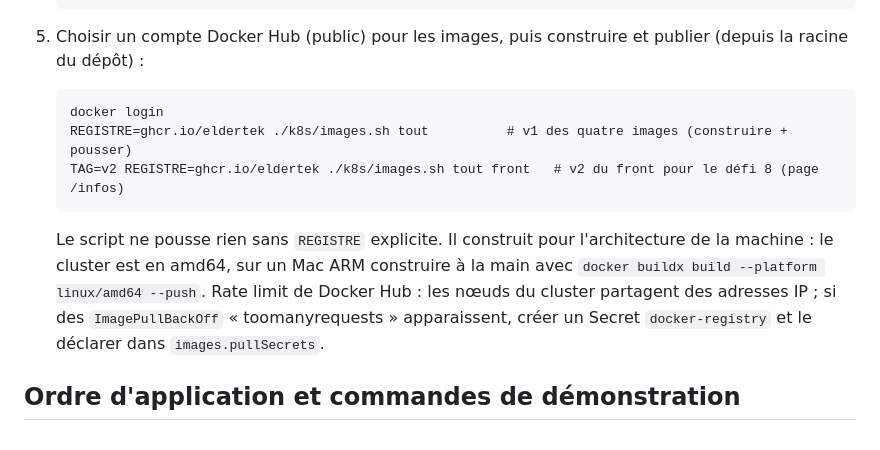
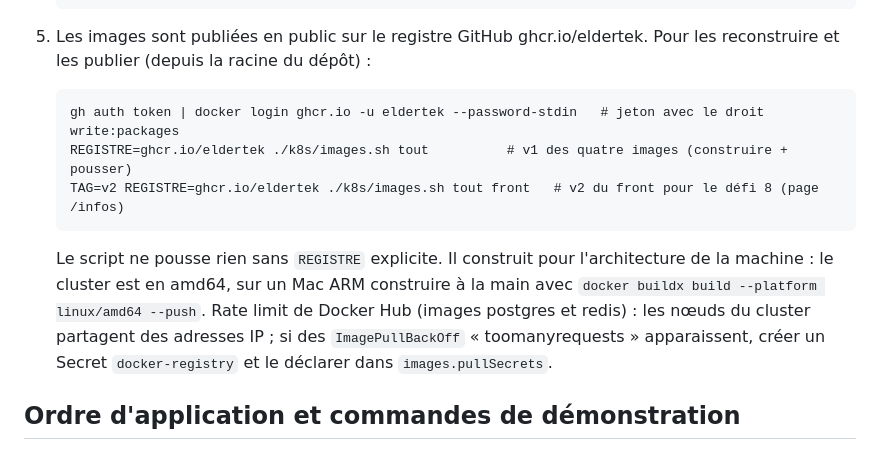
Before and after one commit to aztrooow/projet_architecture_web, a Markdown page: k8s/README.md, the part around the change. Rendered like a GitHub page.

Commit message:
k8s readme: images on ghcr.io

````diff
--- a/k8s/README.md
+++ b/k8s/README.md
@@ -62,16 +62,16 @@ k8s/
    kubectl top pods -n u-XXX                           # metrics-server présent (défi 9)
    kubectl get ingressclass                            # nom de la classe d'Ingress (nginx attendu)
    ```
-5. Choisir un compte Docker Hub (public) pour les images, puis construire et publier (depuis la racine du dépôt) :
+5. Les images sont publiées en public sur le registre GitHub ghcr.io/eldertek. Pour les reconstruire et les publier (depuis la racine du dépôt) :
 
    ```text
-   docker login
+   gh auth token | docker login ghcr.io -u eldertek --password-stdin   # jeton avec le droit write:packages
    REGISTRE=ghcr.io/eldertek ./k8s/images.sh tout          # v1 des quatre images (construire + pousser)
    TAG=v2 REGISTRE=ghcr.io/eldertek ./k8s/images.sh tout front   # v2 du front pour le défi 8 (page /infos)
    ```
 
    Le script ne pousse rien sans `REGISTRE` explicite. Il construit pour l'architecture de la machine : le cluster est en amd64, sur un Mac ARM construire à la main avec `docker buildx build --platform linux/amd64 --push`.
-   Rate limit de Docker Hub : les nœuds du cluster partagent des adresses IP ; si des `ImagePullBackOff` « toomanyrequests » apparaissent, créer un Secret `docker-registry` et le déclarer dans `images.pullSecrets`.
+   Rate limit de Docker Hub (images postgres et redis) : les nœuds du cluster partagent des adresses IP ; si des `ImagePullBackOff` « toomanyrequests » apparaissent, créer un Secret `docker-registry` et le déclarer dans `images.pullSecrets`.
 
 ## Ordre d'application et commandes de démonstration
 
````
